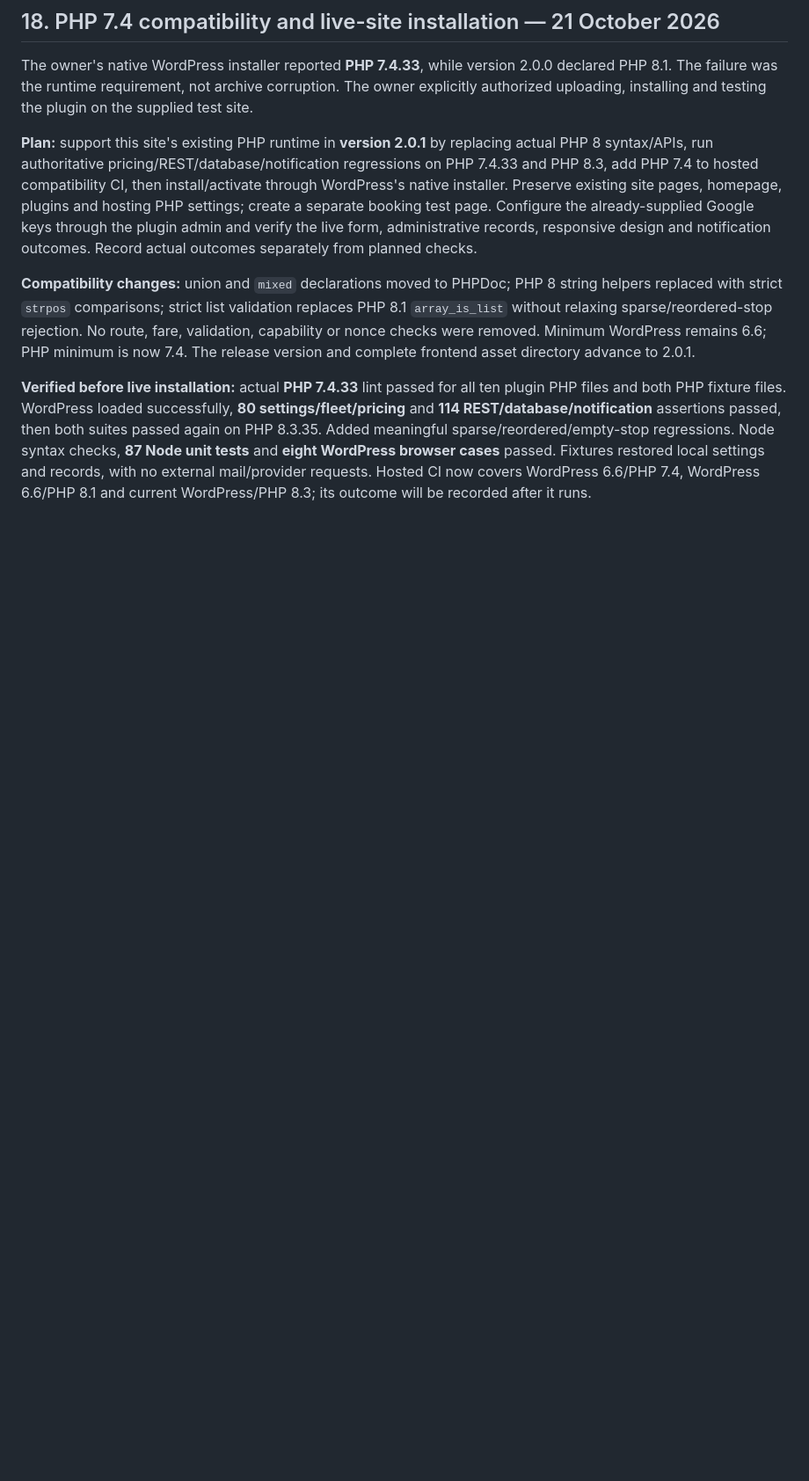
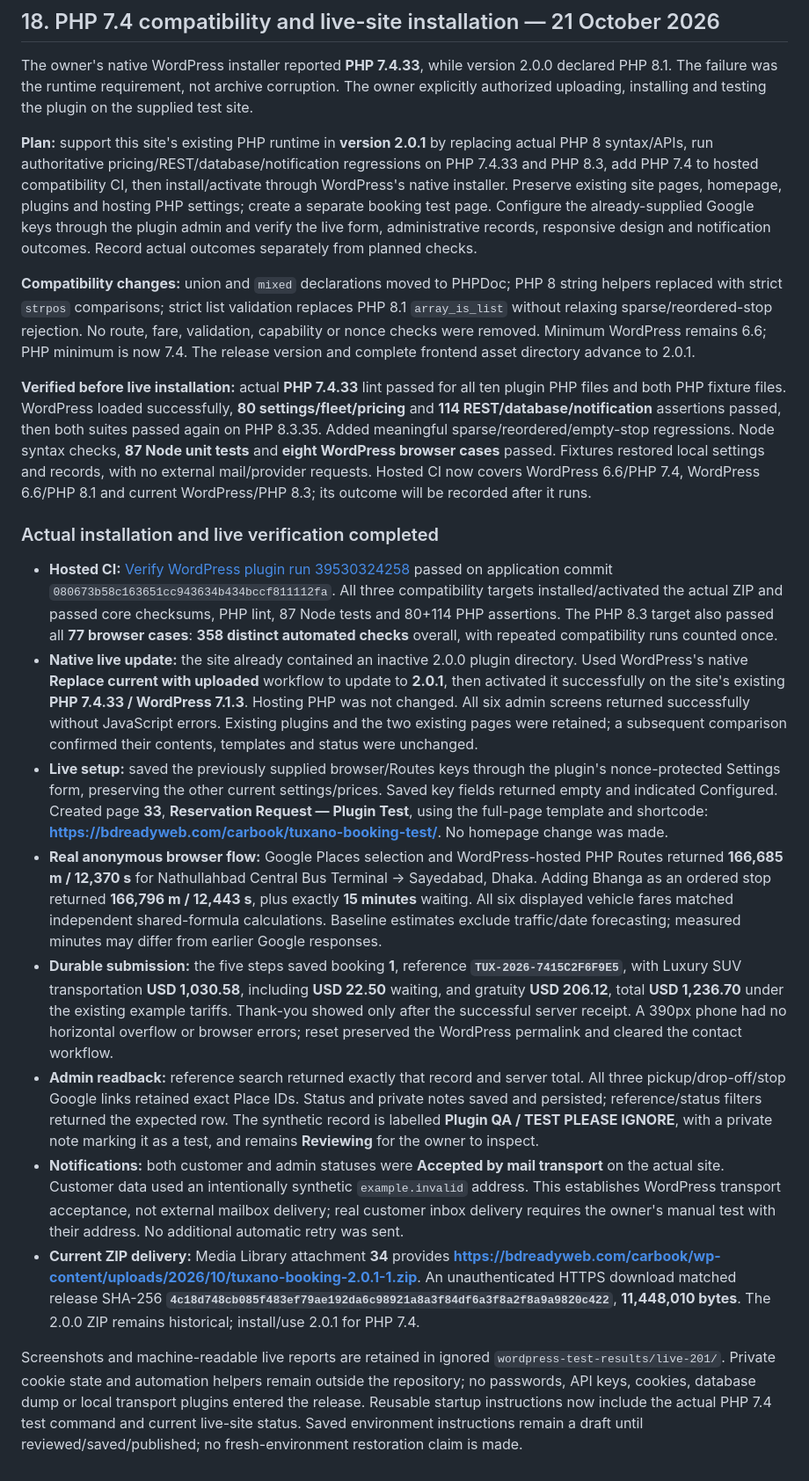
Before and after one commit to dev-najmul/car-pro-form, a Markdown page: project.md, the part around the change. Shown at 88% size. GitHub-like rendering; blank space fills up the shorter version.

```diff
--- a/project.md
+++ b/project.md
@@ -1689,3 +1689,16 @@ The owner's native WordPress installer reported **PHP 7.4.33**, while version 2.
 **Compatibility changes:** union and `mixed` declarations moved to PHPDoc; PHP 8 string helpers replaced with strict `strpos` comparisons; strict list validation replaces PHP 8.1 `array_is_list` without relaxing sparse/reordered-stop rejection. No route, fare, validation, capability or nonce checks were removed. Minimum WordPress remains 6.6; PHP minimum is now 7.4. The release version and complete frontend asset directory advance to 2.0.1.
 
 **Verified before live installation:** actual **PHP 7.4.33** lint passed for all ten plugin PHP files and both PHP fixture files. WordPress loaded successfully, **80 settings/fleet/pricing** and **114 REST/database/notification** assertions passed, then both suites passed again on PHP 8.3.35. Added meaningful sparse/reordered/empty-stop regressions. Node syntax checks, **87 Node unit tests** and **eight WordPress browser cases** passed. Fixtures restored local settings and records, with no external mail/provider requests. Hosted CI now covers WordPress 6.6/PHP 7.4, WordPress 6.6/PHP 8.1 and current WordPress/PHP 8.3; its outcome will be recorded after it runs.
+
+### Actual installation and live verification completed
+
+- **Hosted CI:** [Verify WordPress plugin run 39530324258](https://github.com/dev-najmul/car-pro-form/actions/runs/39530324258) passed on application commit `080673b58c163651cc943634b434bccf811112fa`. All three compatibility targets installed/activated the actual ZIP and passed core checksums, PHP lint, 87 Node tests and 80+114 PHP assertions. The PHP 8.3 target also passed all **77 browser cases**: **358 distinct automated checks** overall, with repeated compatibility runs counted once.
+- **Native live update:** the site already contained an inactive 2.0.0 plugin directory. Used WordPress's native **Replace current with uploaded** workflow to update to **2.0.1**, then activated it successfully on the site's existing **PHP 7.4.33 / WordPress 7.1.3**. Hosting PHP was not changed. All six admin screens returned successfully without JavaScript errors. Existing plugins and the two existing pages were retained; a subsequent comparison confirmed their contents, templates and status were unchanged.
+- **Live setup:** saved the previously supplied browser/Routes keys through the plugin's nonce-protected Settings form, preserving the other current settings/prices. Saved key fields returned empty and indicated Configured. Created page **33**, **Reservation Request — Plugin Test**, using the full-page template and shortcode: **https://bdreadyweb.com/carbook/tuxano-booking-test/**. No homepage change was made.
+- **Real anonymous browser flow:** Google Places selection and WordPress-hosted PHP Routes returned **166,685 m / 12,370 s** for Nathullahbad Central Bus Terminal → Sayedabad, Dhaka. Adding Bhanga as an ordered stop returned **166,796 m / 12,443 s**, plus exactly **15 minutes** waiting. All six displayed vehicle fares matched independent shared-formula calculations. Baseline estimates exclude traffic/date forecasting; measured minutes may differ from earlier Google responses.
+- **Durable submission:** the five steps saved booking **1**, reference **`TUX-2026-7415C2F6F9E5`**, with Luxury SUV transportation **USD 1,030.58**, including **USD 22.50** waiting, and gratuity **USD 206.12**, total **USD 1,236.70** under the existing example tariffs. Thank-you showed only after the successful server receipt. A 390px phone had no horizontal overflow or browser errors; reset preserved the WordPress permalink and cleared the contact workflow.
+- **Admin readback:** reference search returned exactly that record and server total. All three pickup/drop-off/stop Google links retained exact Place IDs. Status and private notes saved and persisted; reference/status filters returned the expected row. The synthetic record is labelled **Plugin QA / TEST PLEASE IGNORE**, with a private note marking it as a test, and remains **Reviewing** for the owner to inspect.
+- **Notifications:** both customer and admin statuses were **Accepted by mail transport** on the actual site. Customer data used an intentionally synthetic `example.invalid` address. This establishes WordPress transport acceptance, not external mailbox delivery; real customer inbox delivery requires the owner's manual test with their address. No additional automatic retry was sent.
+- **Current ZIP delivery:** Media Library attachment **34** provides **https://bdreadyweb.com/carbook/wp-content/uploads/2026/10/tuxano-booking-2.0.1-1.zip**. An unauthenticated HTTPS download matched release SHA-256 **`4c18d748cb085f483ef79ae192da6c98921a8a3f84df6a3f8a2f8a9a9820c422`**, **11,448,010 bytes**. The 2.0.0 ZIP remains historical; install/use 2.0.1 for PHP 7.4.
+
+Screenshots and machine-readable live reports are retained in ignored `wordpress-test-results/live-201/`. Private cookie state and automation helpers remain outside the repository; no passwords, API keys, cookies, database dump or local transport plugins entered the release. Reusable startup instructions now include the actual PHP 7.4 test command and current live-site status. Saved environment instructions remain a draft until reviewed/saved/published; no fresh-environment restoration claim is made.
```
Also changed, not shown: wordpress/README.md (+2 -0 lines).
